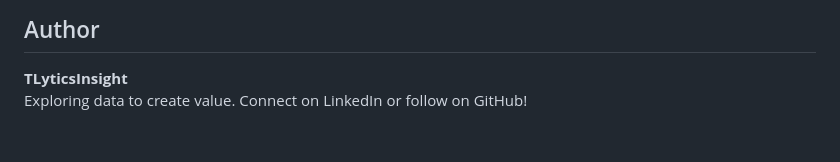
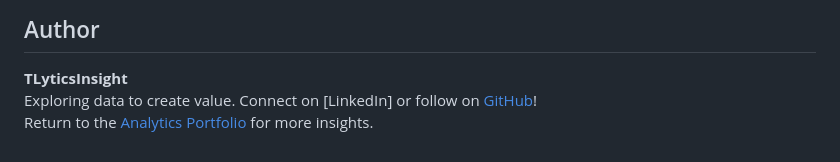
Before and after one commit to TLyticsInsight/ecommerce-sales-analysis, a Markdown page: README.md, the part around the change. GitHub-like rendering.

Commit message:
Update read.me

```diff
--- a/README.md
+++ b/README.md
@@ -115,4 +115,5 @@ I am currently working on understanding the impact of cancellations and returns.
 ## Author
 
 **TLyticsInsight**
-Exploring data to create value. Connect on LinkedIn or follow on GitHub!
+Exploring data to create value. Connect on [LinkedIn] or follow on [GitHub](https://github.com/TLyticsInsight)!
+Return to the [Analytics Portfolio](https://tlyticsinsight.github.io/Analytics-Portfolio/) for more insights.
```
